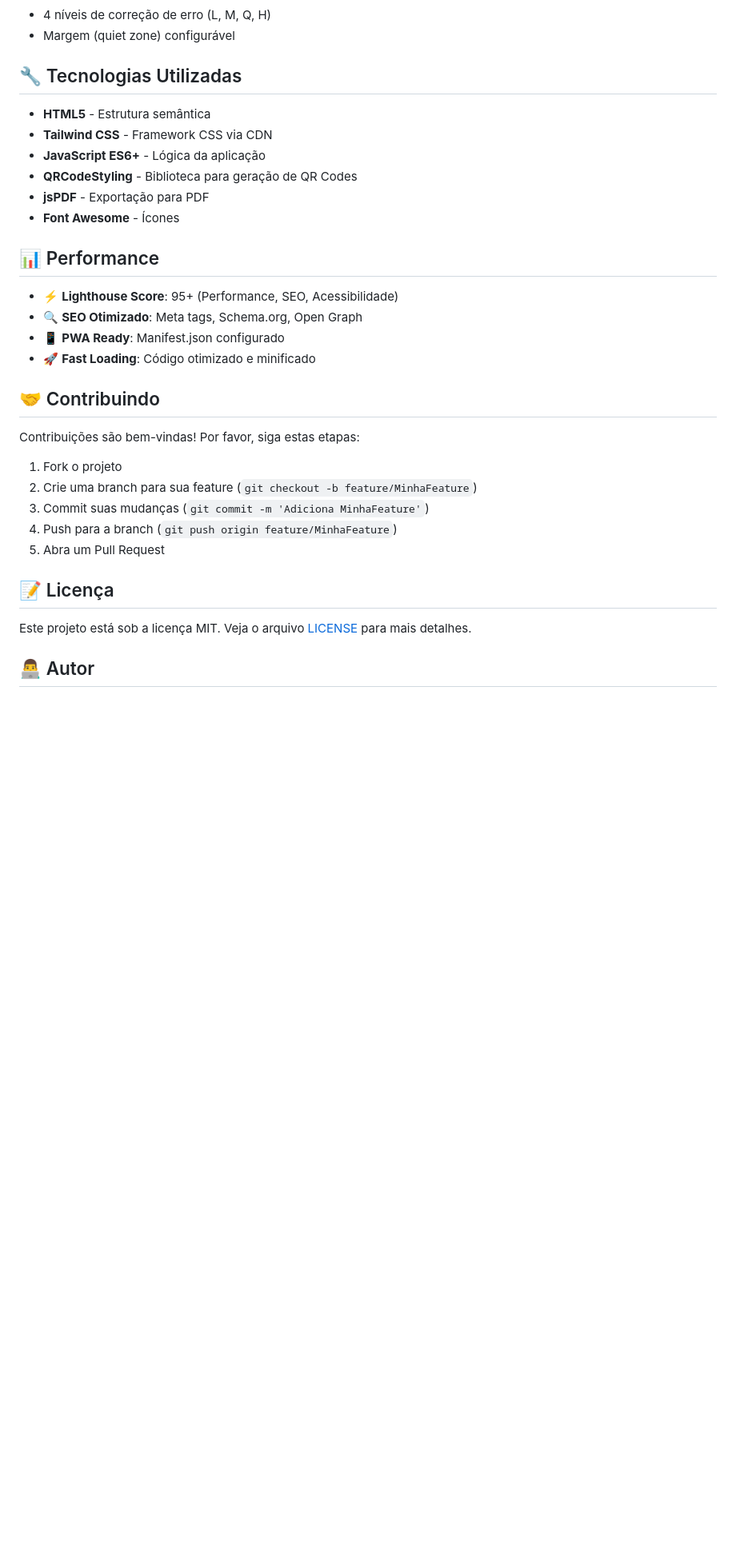
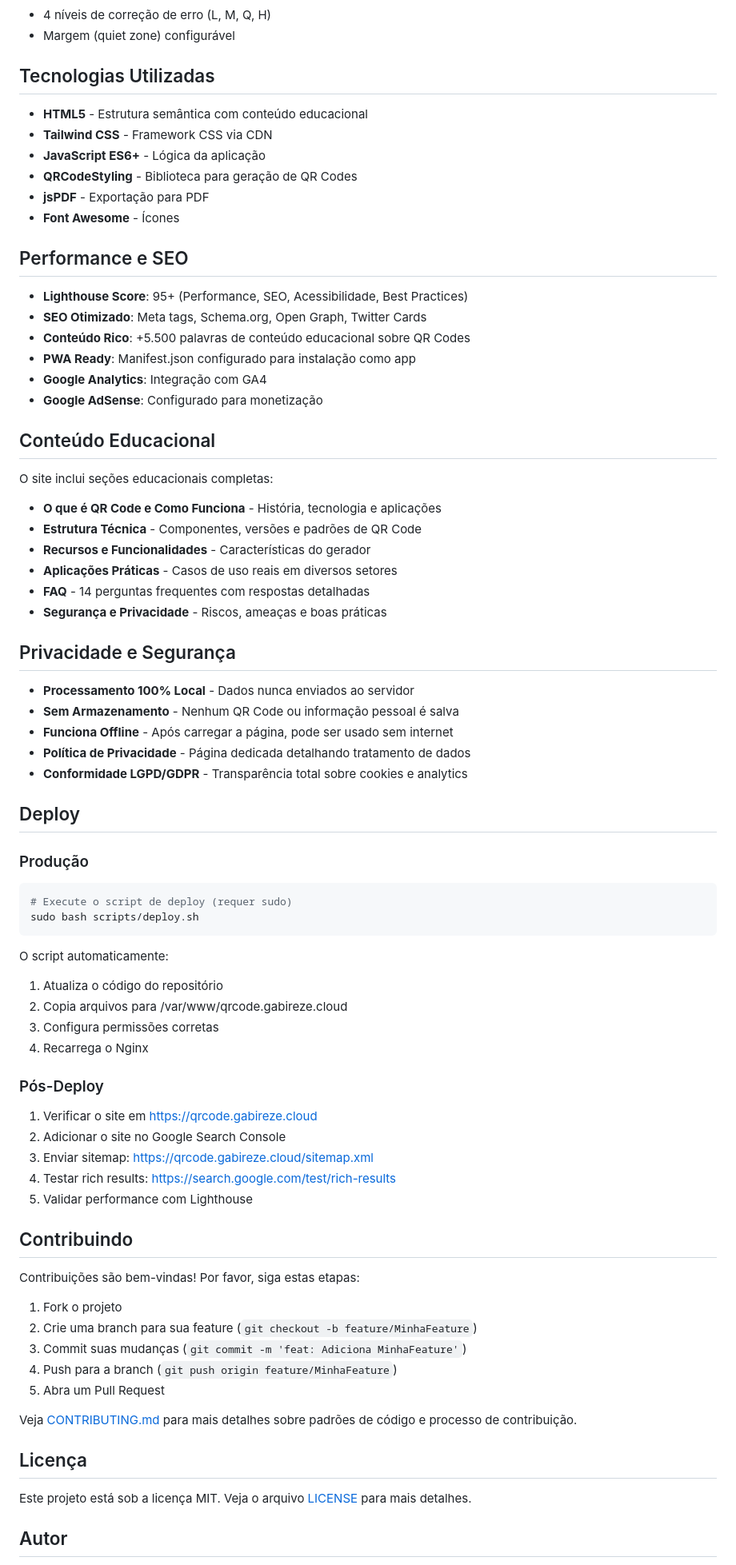
Before and after one commit to gabireze/qr-code-generator, a Markdown page: README.md, the part around the change printed below. Shown: that part at 80% size. Rendered like a GitHub page; blank space fills up the shorter version.

````diff
--- a/README.md
+++ b/README.md
@@ -121,35 +123,81 @@ qr-code-generator/
 - 4 níveis de correção de erro (L, M, Q, H)
 - Margem (quiet zone) configurável
 
-## 🔧 Tecnologias Utilizadas
+## Tecnologias Utilizadas
 
-- **HTML5** - Estrutura semântica
+- **HTML5** - Estrutura semântica com conteúdo educacional
 - **Tailwind CSS** - Framework CSS via CDN
 - **JavaScript ES6+** - Lógica da aplicação
 - **QRCodeStyling** - Biblioteca para geração de QR Codes
 - **jsPDF** - Exportação para PDF
 - **Font Awesome** - Ícones
 
-## 📊 Performance
+## Performance e SEO
 
-- ⚡ **Lighthouse Score**: 95+ (Performance, SEO, Acessibilidade)
-- 🔍 **SEO Otimizado**: Meta tags, Schema.org, Open Graph
-- 📱 **PWA Ready**: Manifest.json configurado
-- 🚀 **Fast Loading**: Código otimizado e minificado
+- **Lighthouse Score**: 95+ (Performance, SEO, Acessibilidade, Best Practices)
+- **SEO Otimizado**: Meta tags, Schema.org, Open Graph, Twitter Cards
+- **Conteúdo Rico**: +5.500 palavras de conteúdo educacional sobre QR Codes
+- **PWA Ready**: Manifest.json configurado para instalação como app
+- **Google Analytics**: Integração com GA4
+- **Google AdSense**: Configurado para monetização
 
-## 🤝 Contribuindo
+## Conteúdo Educacional
+
+O site inclui seções educacionais completas:
+
+- **O que é QR Code e Como Funciona** - História, tecnologia e aplicações
+- **Estrutura Técnica** - Componentes, versões e padrões de QR Code
+- **Recursos e Funcionalidades** - Características do gerador
+- **Aplicações Práticas** - Casos de uso reais em diversos setores
+- **FAQ** - 14 perguntas frequentes com respostas detalhadas
+- **Segurança e Privacidade** - Riscos, ameaças e boas práticas
+
+## Privacidade e Segurança
+
+- **Processamento 100% Local** - Dados nunca enviados ao servidor
+- **Sem Armazenamento** - Nenhum QR Code ou informação pessoal é salva
+- **Funciona Offline** - Após carregar a página, pode ser usado sem internet
+- **Política de Privacidade** - Página dedicada detalhando tratamento de dados
+- **Conformidade LGPD/GDPR** - Transparência total sobre cookies e analytics
+
+## Deploy
+
+### Produção
+
+```bash
+# Execute o script de deploy (requer sudo)
+sudo bash scripts/deploy.sh
+```
+
+O script automaticamente:
+1. Atualiza o código do repositório
+2. Copia arquivos para /var/www/qrcode.gabireze.cloud
+3. Configura permissões corretas
+4. Recarrega o Nginx
+
+### Pós-Deploy
+
+1. Verificar o site em https://qrcode.gabireze.cloud
+2. Adicionar o site no Google Search Console
+3. Enviar sitemap: https://qrcode.gabireze.cloud/sitemap.xml
+4. Testar rich results: https://search.google.com/test/rich-results
+5. Validar performance com Lighthouse
+
+## Contribuindo
 
 Contribuições são bem-vindas! Por favor, siga estas etapas:
 
 1. Fork o projeto
 2. Crie uma branch para sua feature (`git checkout -b feature/MinhaFeature`)
-3. Commit suas mudanças (`git commit -m 'Adiciona MinhaFeature'`)
+3. Commit suas mudanças (`git commit -m 'feat: Adiciona MinhaFeature'`)
 4. Push para a branch (`git push origin feature/MinhaFeature`)
 5. Abra um Pull Request
 
-## 📝 Licença
+Veja [CONTRIBUTING.md](CONTRIBUTING.md) para mais detalhes sobre padrões de código e processo de contribuição.
+
+## Licença
 
 Este projeto está sob a licença MIT. Veja o arquivo [LICENSE](LICENSE) para mais detalhes.
 
-## 👨‍💻 Autor
+## Autor
 
````
Also changed, not shown: other parts of README.md (+55 -45 lines).
